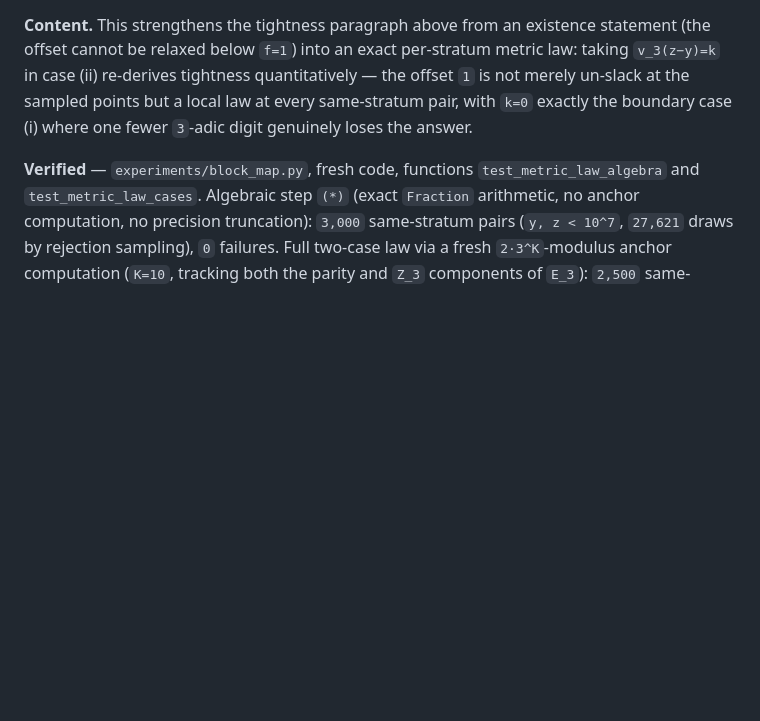
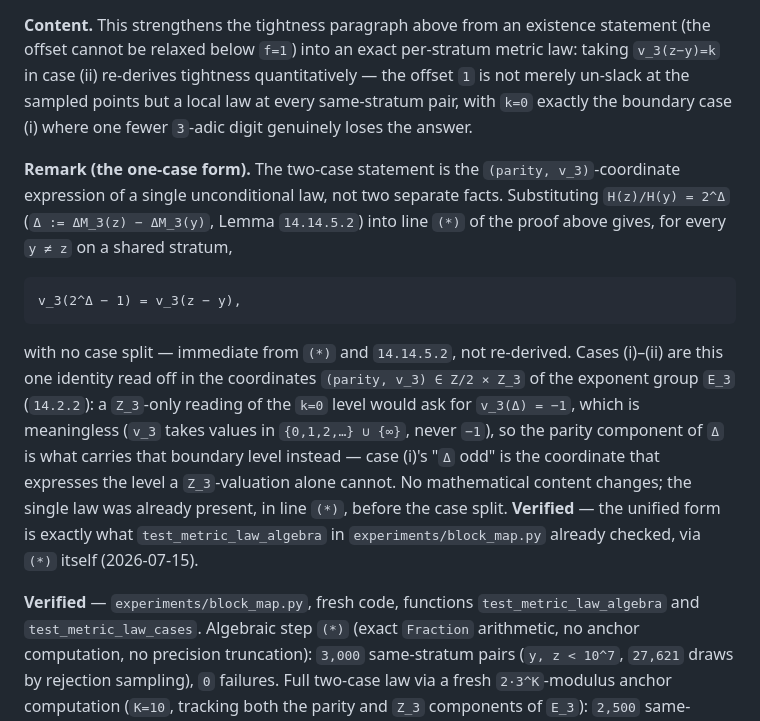
Before and after one commit to macindoe/collatz, a Markdown page: reverse.md, the part around the change. Drawn GitHub-style; blank space fills up the shorter version.

Commit message:
reverse.md 14.14.5.4: the one-case form of the two-case metric law
Item 0 of briefs/itinerary-coding-brief.md. The two-case statement of
14.14.5.4 is the (parity, v_3)-coordinate expression of the single law
v_3(2^Delta - 1) = v_3(z-y), immediate from line (*) and Lemma 14.14.5.2
(cited, not re-derived); the k=0 level in a Z_3-only reading would read
"v_3(Delta) = -1", which is meaningless, and the parity biconditional (i)
is what carries that level. No mathematical content changes -- the proof
already contained the fact.

Co-Authored-By: Claude Sonnet 5 <noreply@anthropic.com>

````diff
--- a/reverse.md
+++ b/reverse.md
@@ -392,6 +392,14 @@ Write `Δ := ΔM_3(z) − ΔM_3(y) ∈ E_3`, so `H(z)/H(y) = 2^Δ`. Since `H(z)/
 
 **Content.** This strengthens the tightness paragraph above from an existence statement (the offset cannot be relaxed below `f=1`) into an exact per-stratum metric law: taking `v_3(z−y)=k` in case (ii) re-derives tightness quantitatively — the offset `1` is not merely un-slack at the sampled points but a local law at every same-stratum pair, with `k=0` exactly the boundary case (i) where one fewer `3`-adic digit genuinely loses the answer.
 
+**Remark (the one-case form).** The two-case statement is the `(parity, v_3)`-coordinate expression of a single unconditional law, not two separate facts. Substituting `H(z)/H(y) = 2^Δ` (`Δ := ΔM_3(z) − ΔM_3(y)`, Lemma `14.14.5.2`) into line `(*)` of the proof above gives, for every `y ≠ z` on a shared stratum,
+
+```text
+v_3(2^Δ − 1) = v_3(z − y),
+```
+
+with no case split — immediate from `(*)` and `14.14.5.2`, not re-derived. Cases (i)–(ii) are this one identity read off in the coordinates `(parity, v_3) ∈ Z/2 × Z_3` of the exponent group `E_3` (`14.2.2`): a `Z_3`-only reading of the `k=0` level would ask for `v_3(Δ) = −1`, which is meaningless (`v_3` takes values in `{0,1,2,…} ∪ {∞}`, never `−1`), so the parity component of `Δ` is what carries that boundary level instead — case (i)'s "`Δ` odd" is the coordinate that expresses the level a `Z_3`-valuation alone cannot. No mathematical content changes; the single law was already present, in line `(*)`, before the case split. **Verified** — the unified form is exactly what `test_metric_law_algebra` in `experiments/block_map.py` already checked, via `(*)` itself (2026-07-15).
+
 **Verified** — `experiments/block_map.py`, fresh code, functions `test_metric_law_algebra` and `test_metric_law_cases`. Algebraic step `(*)` (exact `Fraction` arithmetic, no anchor computation, no precision truncation): `3,000` same-stratum pairs (`y, z < 10^7`, `27,621` draws by rejection sampling), `0` failures. Full two-case law via a fresh `2·3^K`-modulus anchor computation (`K=10`, tracking both the parity and `Z_3` components of `E_3`): `2,500` same-stratum pairs (`22,272` draws), split `1,250` at `v_3(z−y)=0` (case (i), parity check) and `1,250` at `v_3(z−y) ≥ 1` (case (ii), exact valuation check), `0` failures in either case (seed `15005`–`15006`, 2026-07-15).
 
 ### 14.14.6. Reconciliation with the core-extraction deficit
````
